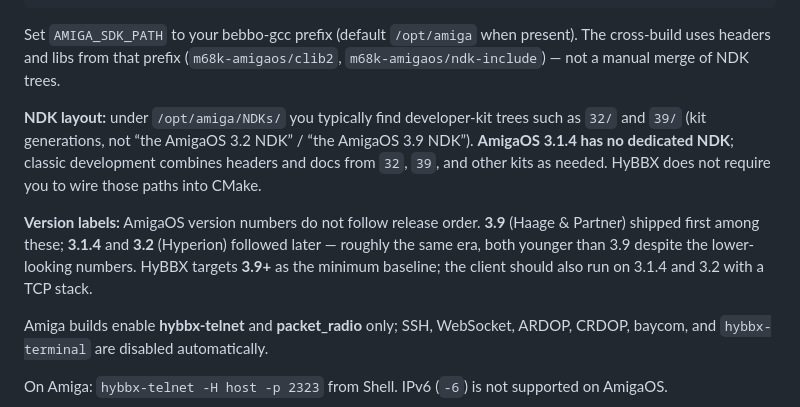
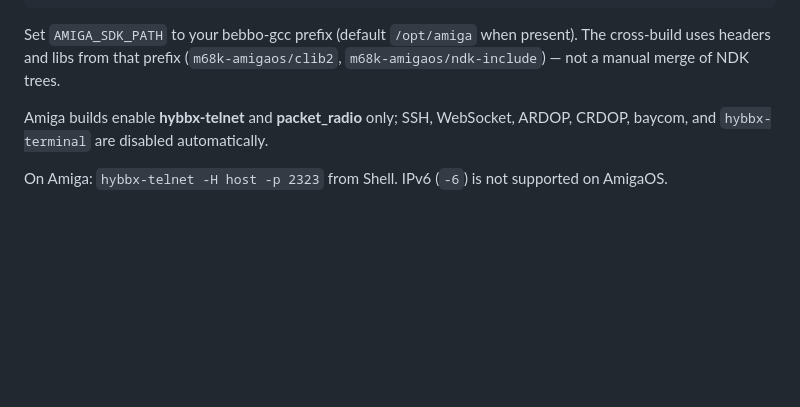
Before and after one commit to ngteq/hyBBX, a Markdown page: docs/PLATFORMS.md, the part around the change. Drawn GitHub-style; blank space fills up the shorter version.

Commit message:
Update NDK layout and version labels section
Removed outdated information regarding NDK layout and version labels for AmigaOS.

```diff
--- a/docs/PLATFORMS.md
+++ b/docs/PLATFORMS.md
@@ -45,18 +45,6 @@ present). The cross-build uses headers and libs from that prefix
 (`m68k-amigaos/clib2`, `m68k-amigaos/ndk-include`) — not a manual merge of
 NDK trees.
 
-**NDK layout:** under `/opt/amiga/NDKs/` you typically find developer-kit
-trees such as `32/` and `39/` (kit generations, not “the AmigaOS 3.2 NDK” /
-“the AmigaOS 3.9 NDK”). **AmigaOS 3.1.4 has no dedicated NDK**; classic
-development combines headers and docs from `32`, `39`, and other kits as
-needed. HyBBX does not require you to wire those paths into CMake.
-
-**Version labels:** AmigaOS version numbers do not follow release order.
-**3.9** (Haage & Partner) shipped first among these; **3.1.4** and **3.2**
-(Hyperion) followed later — roughly the same era, both younger than 3.9
-despite the lower-looking numbers. HyBBX targets **3.9+** as the minimum
-baseline; the client should also run on 3.1.4 and 3.2 with a TCP stack.
-
 Amiga builds enable **hybbx-telnet** and **packet_radio** only; SSH,
 WebSocket, ARDOP, CRDOP, baycom, and `hybbx-terminal` are disabled automatically.
 
```
